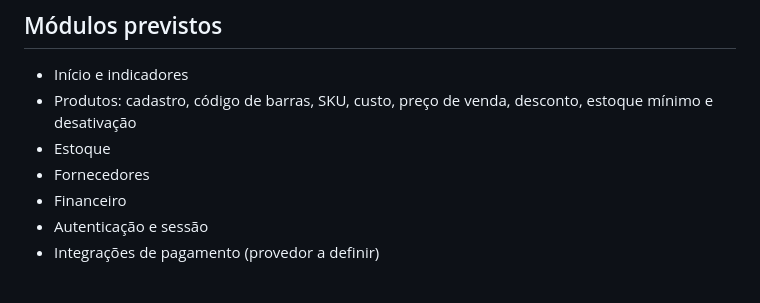
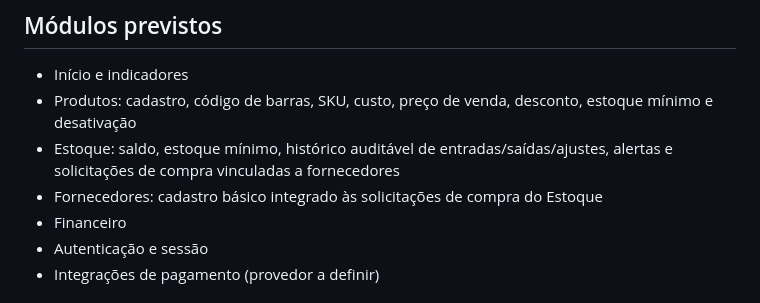
Before and after one commit to amtsistemas-main/gestao_otica_lindafashion, a Markdown page: README.md, the part around the change. Rendered like a GitHub page.

Commit message:
Clarify inventory and supplier module scope

```diff
--- a/README.md
+++ b/README.md
@@ -47,8 +47,8 @@ O fluxo de login requer as configurações públicas do Supabase no arquivo `.en
 
 - Início e indicadores
 - Produtos: cadastro, código de barras, SKU, custo, preço de venda, desconto, estoque mínimo e desativação
-- Estoque
-- Fornecedores
+- Estoque: saldo, estoque mínimo, histórico auditável de entradas/saídas/ajustes, alertas e solicitações de compra vinculadas a fornecedores
+- Fornecedores: cadastro básico integrado às solicitações de compra do Estoque
 - Financeiro
 - Autenticação e sessão
 - Integrações de pagamento (provedor a definir)
```
